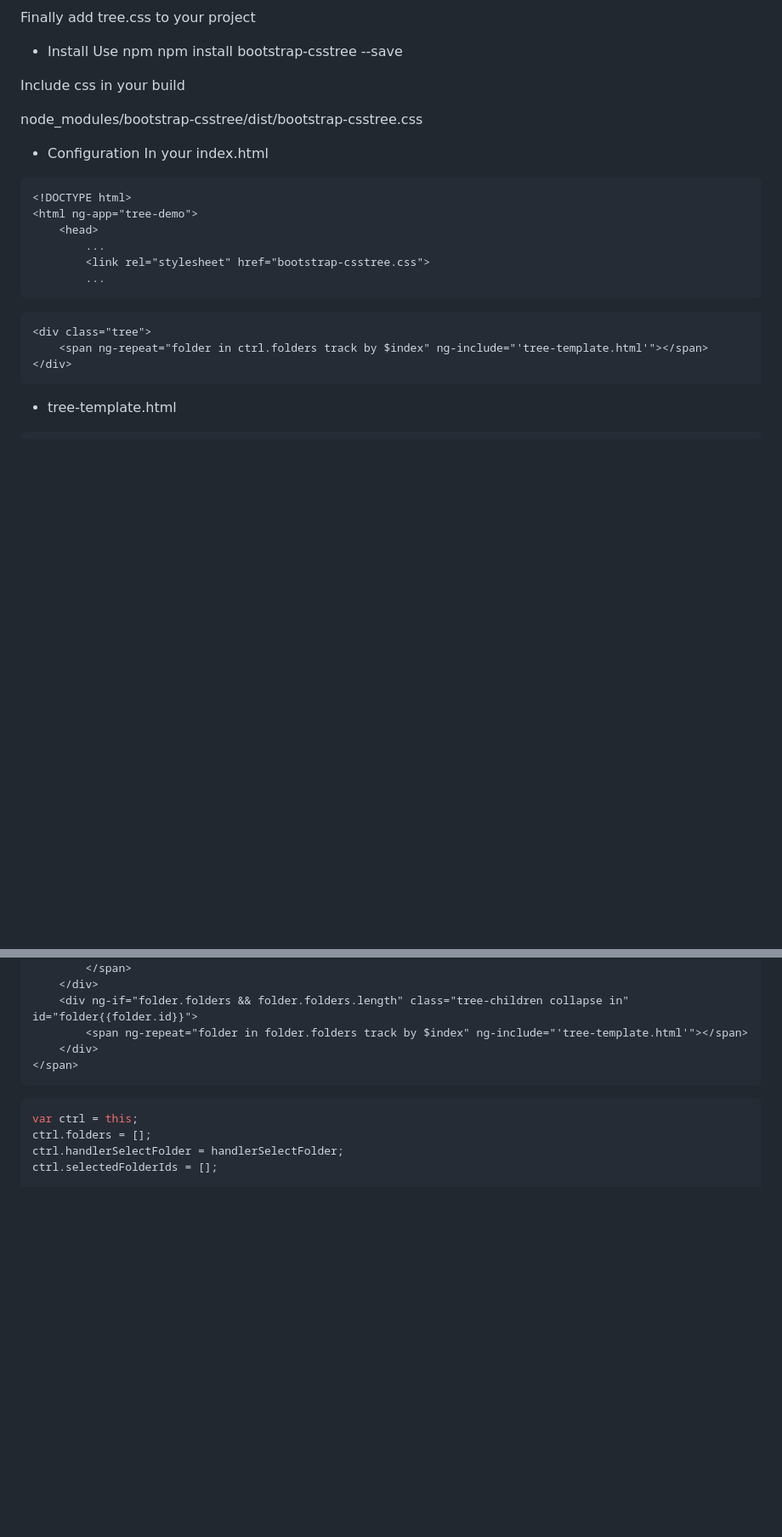
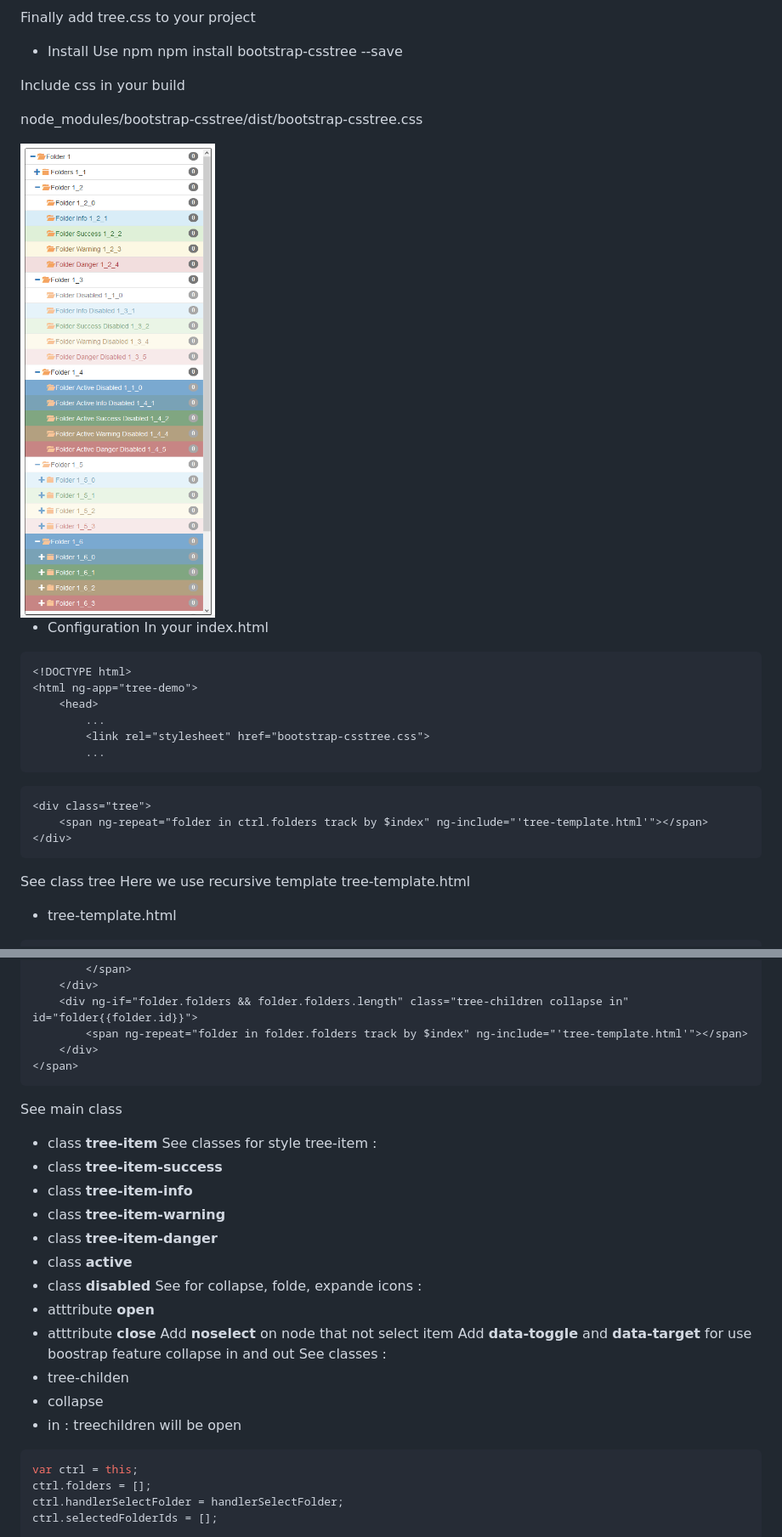
Before and after one commit to hhdevelopment/bootstrap-csstree, a Markdown page: README.md, 2 parts joined by grey strips. Shown: that part at 85% size. Rendered like a GitHub page; pictures changed too: sample.PNG (added); blank space fills up the shorter version.

Commit message:
improve doc

````diff
--- a/README.md
+++ b/README.md
@@ -22,6 +22,8 @@ Include css in your build
 
 node_modules/bootstrap-csstree/dist/bootstrap-csstree.css
 
+<img src="sample.PNG">
+
 * Configuration
 In your index.html
 ```html
@@ -39,6 +41,10 @@ In your index.html
 	<span ng-repeat="folder in ctrl.folders track by $index" ng-include="'tree-template.html'"></span>
 </div>
 ```
+
+See class tree
+Here we use recursive template tree-template.html
+
 * tree-template.html
 ```html
 <span>
@@ -65,6 +71,26 @@ In your index.html
 	</div>
 </span>
 ```
+
+See main class
+ * class **tree-item**
+See classes for style tree-item :
+ * class **tree-item-success**
+ * class **tree-item-info**
+ * class **tree-item-warning**
+ * class **tree-item-danger**
+ * class **active**
+ * class **disabled**
+See for collapse, folde, expande icons :
+ * atttribute **open**
+ * atttribute **close**
+Add **noselect** on node that not select item
+Add **data-toggle** and **data-target** for use boostrap feature collapse in and out
+See classes :
+ * tree-childen
+ * collapse
+ * in : treechildren will be open
+
 ```js
 var ctrl = this;
 ctrl.folders = [];
````
Also changed, not shown: other parts of README.md (+2 -0 lines).
